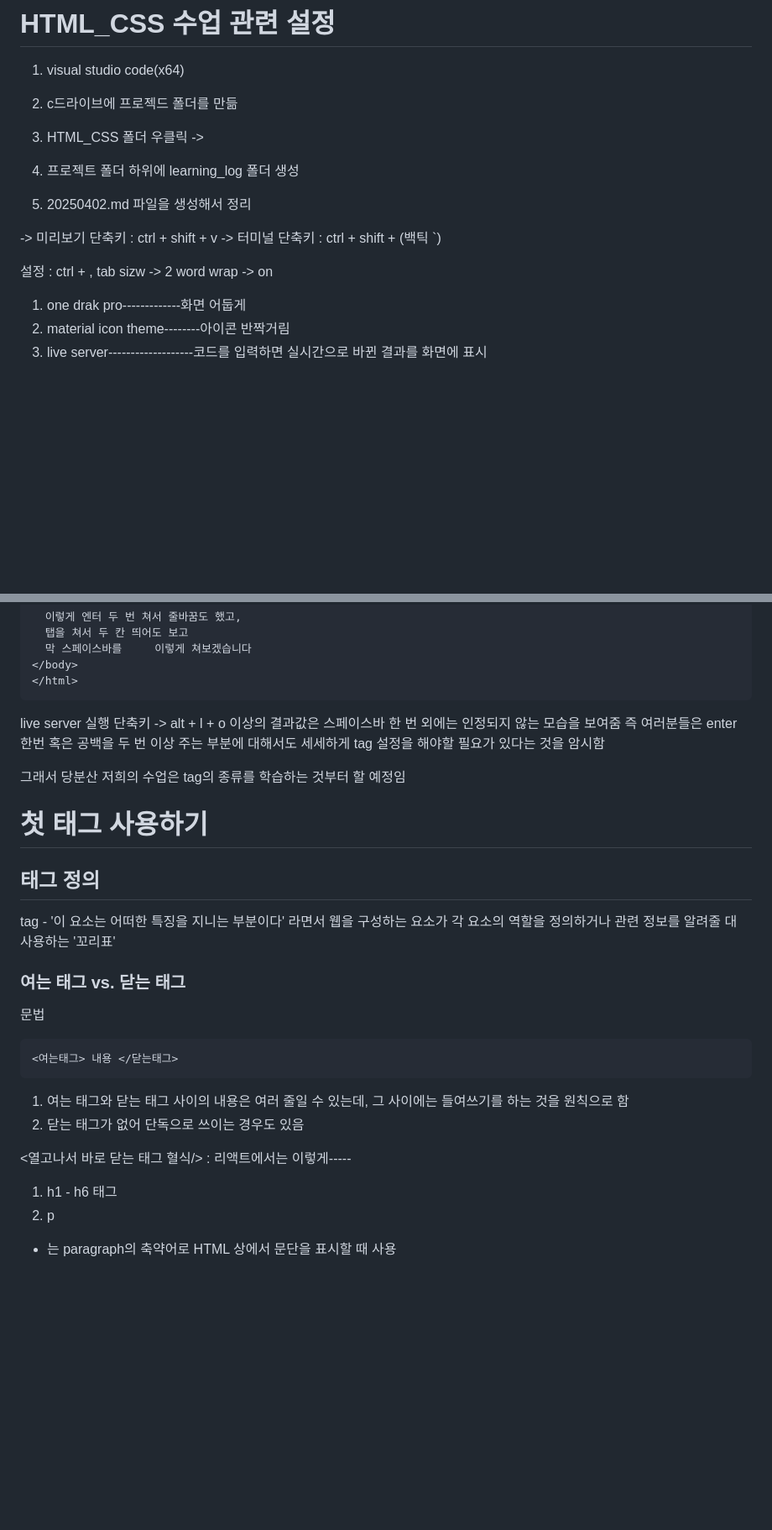
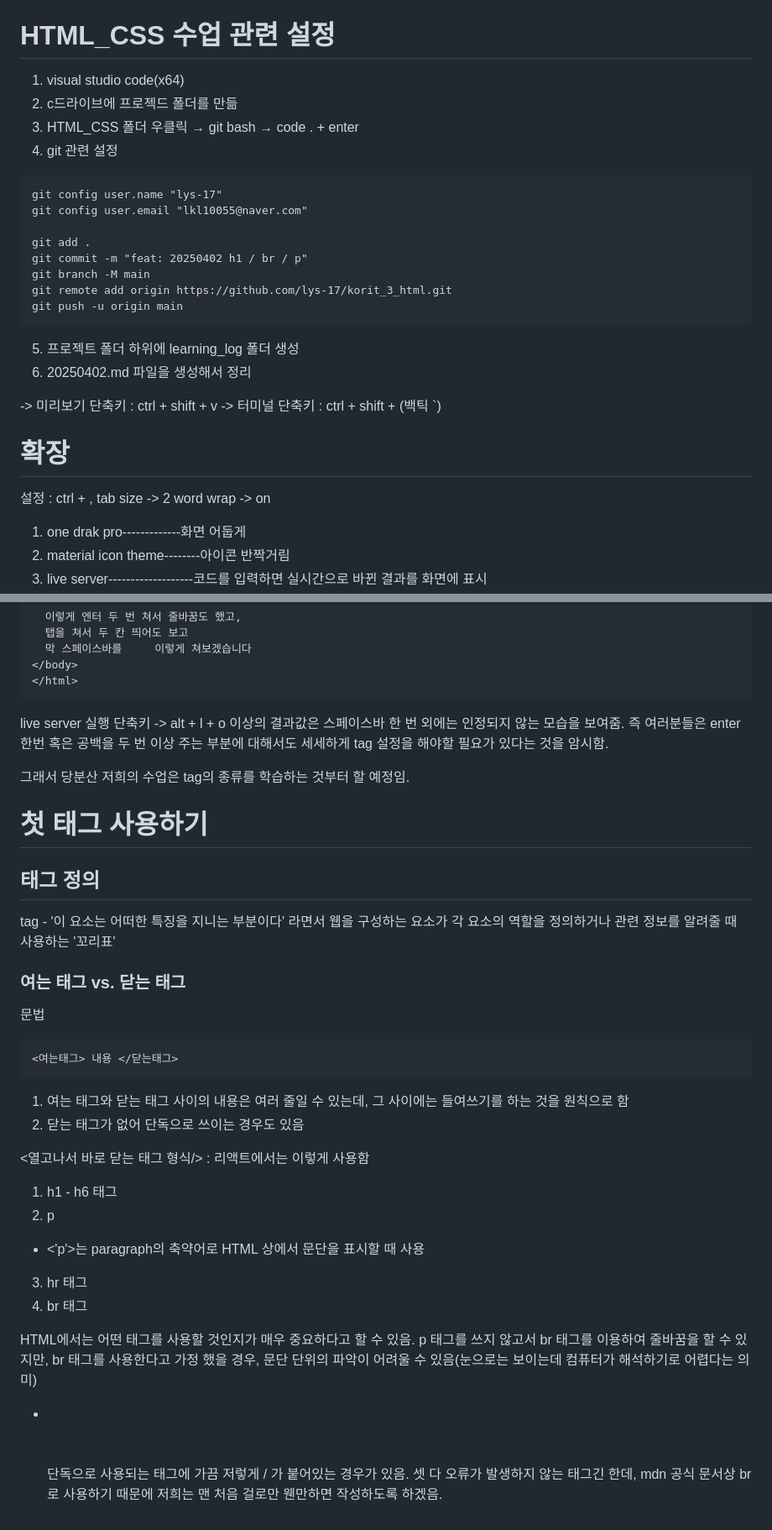
Before and after one commit to lys-17/korit_3_html, a Markdown page: learning_log/20250402.md, 2 parts joined by grey strips. Shown at 84% size. Rendered like a GitHub page; blank space fills up the shorter version.

Commit message:
feat: 20250402 h1 / br / p

````diff
--- a/learning_log/20250402.md
+++ b/learning_log/20250402.md
@@ -1,8 +1,18 @@
 # HTML_CSS 수업 관련 설정
 1. visual studio code(x64)
 2. c드라이브에 프로젝드 폴더를 만듦
-3. HTML_CSS 폴더 우클릭 ->
+3. HTML_CSS 폴더 우클릭 → git bash → code . + enter
+4. git 관련 설정
+```html
+git config user.name "lys-17"
+git config user.email "lkl10055@naver.com"
 
+git add .
+git commit -m "feat: 20250402 h1 / br / p"
+git branch -M main
+git remote add origin https://github.com/lys-17/korit_3_html.git
+git push -u origin main
+```
 
 5. 프로젝트 폴더 하위에 learning_log 폴더 생성
 6. 20250402.md 파일을 생성해서 정리
@@ -10,9 +20,10 @@
 -> 미리보기 단축키 : ctrl + shift + v
 -> 터미널 단축키 : ctrl + shift + (백틱 `)
 
+# 확장
 
 설정 : ctrl + ,
-tab sizw -> 2
+tab size -> 2
 word wrap -> on
 1. one drak pro-------------화면 어둡게
 2. material icon theme--------아이콘 반짝거림
@@ -64,14 +84,15 @@ lang은 내가 만들 HTML 웹사이트가 어떤 언어로 되어있는지를
 </html>
 ```
 live server 실행 단축키 -> alt + l + o
-이상의 결과값은 스페이스바 한 번 외에는 인정되지 않는 모습을 보여줌
-즉 여러분들은  enter 한번 혹은 공백을 두 번 이상 주는 부분에 대해서도 세세하게 tag 설정을 해야할 필요가 있다는 것을 암시함
+이상의 결과값은 스페이스바 한 번 외에는 인정되지 않는 모습을 보여줌.
+즉 여러분들은  enter 한번 혹은 공백을 두 번 이상 주는 부분에 대해서도 세세하게 tag 설정을 해야할 필요가 있다는 것을 암시함.
 
-그래서 당분산 저희의 수업은 tag의 종류를 학습하는 것부터 할 예정임
+그래서 당분산 저희의 수업은 tag의 종류를 학습하는 것부터 할 예정임.
 
 # 첫 태그 사용하기
+
 ## 태그 정의
-tag - '이 요소는 어떠한 특징을 지니는 부분이다' 라면서 웹을 구성하는 요소가 각 요소의 역할을 정의하거나 관련 정보를 알려줄 대 사용하는 '꼬리표'
+tag - '이 요소는 어떠한 특징을 지니는 부분이다' 라면서 웹을 구성하는 요소가 각 요소의 역할을 정의하거나 관련 정보를 알려줄 때 사용하는 '꼬리표'
 
 ### 여는 태그 vs. 닫는 태그
 문법
@@ -82,10 +103,15 @@ tag - '이 요소는 어떠한 특징을 지니는 부분이다' 라면서 웹
 1. 여는 태그와 닫는 태그 사이의 내용은 여러 줄일 수 있는데, 그 사이에는 들여쓰기를 하는 것을 원칙으로 함
 2. 닫는 태그가 없어 단독으로 쓰이는 경우도 있음
 
-<열고나서 바로 닫는 태그 혈식/> : 리액트에서는 이렇게-----
-
-
+<열고나서 바로 닫는 태그 형식/> : 리액트에서는 이렇게 사용함
 
 1. h1 - h6 태그
 2. p
-  - <p>는 paragraph의 축약어로 HTML 상에서 문단을 표시할 때 사용
+  - <'p'>는 paragraph의 축약어로 HTML 상에서 문단을 표시할 때 사용
+3. hr 태그
+4. br 태그
+
+HTML에서는 어떤 태그를 사용할 것인지가 매우 중요하다고 할 수 있음. p 태그를 쓰지 않고서 br 태그를 이용하여 줄바꿈을 할 수 있지만, br 태그를 사용한다고 가정 했을 경우, 문단 단위의 파악이 어려울 수 있음(눈으로는 보이는데 컴퓨터가 해석하기로 어렵다는 의미)
+
+* <br> <br/> <br />
+단독으로 사용되는 태그에 가끔 저렇게 / 가 붙어있는 경우가 있음. 셋 다 오류가 발생하지 않는 태그긴 한데, mdn 공식 문서상 br로 사용하기 때문에 저희는 맨 처음 걸로만 웬만하면 작성하도록 하겠음.
````
Also changed, not shown: other parts of learning_log/20250402.md (+10 -1 lines).
